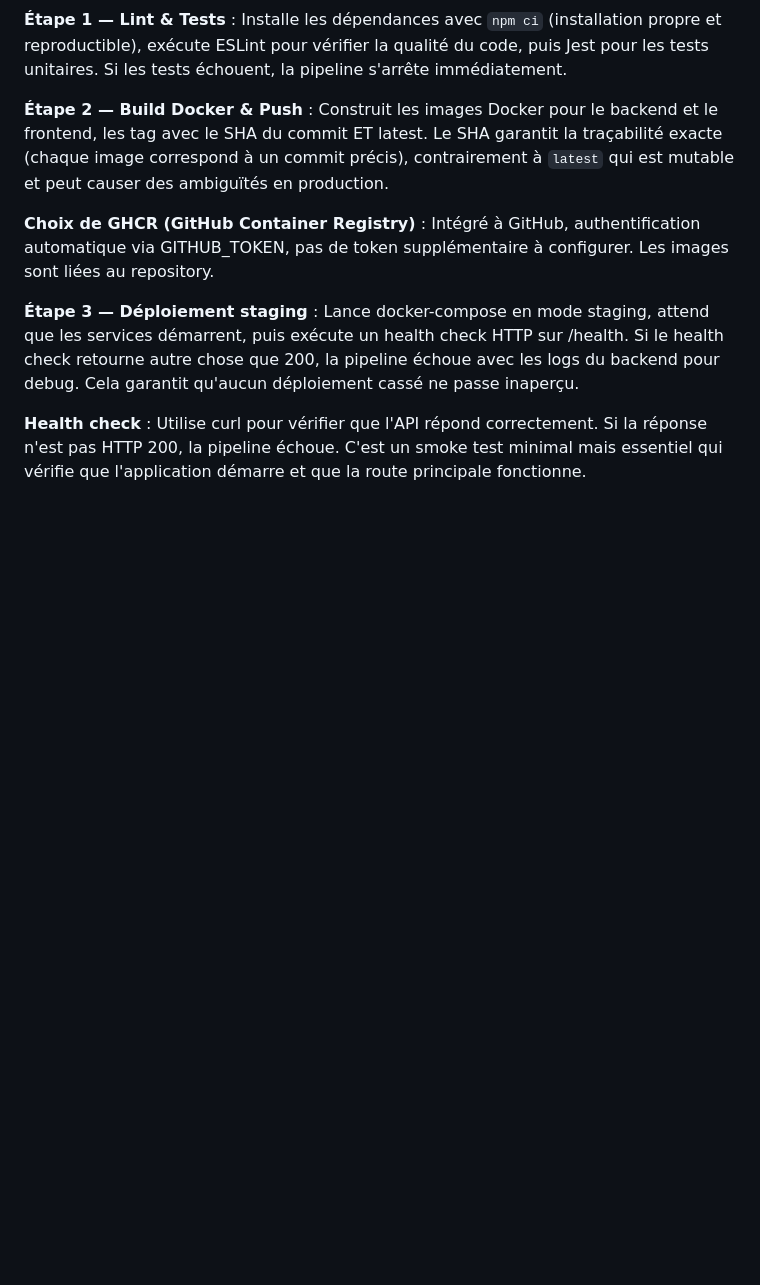
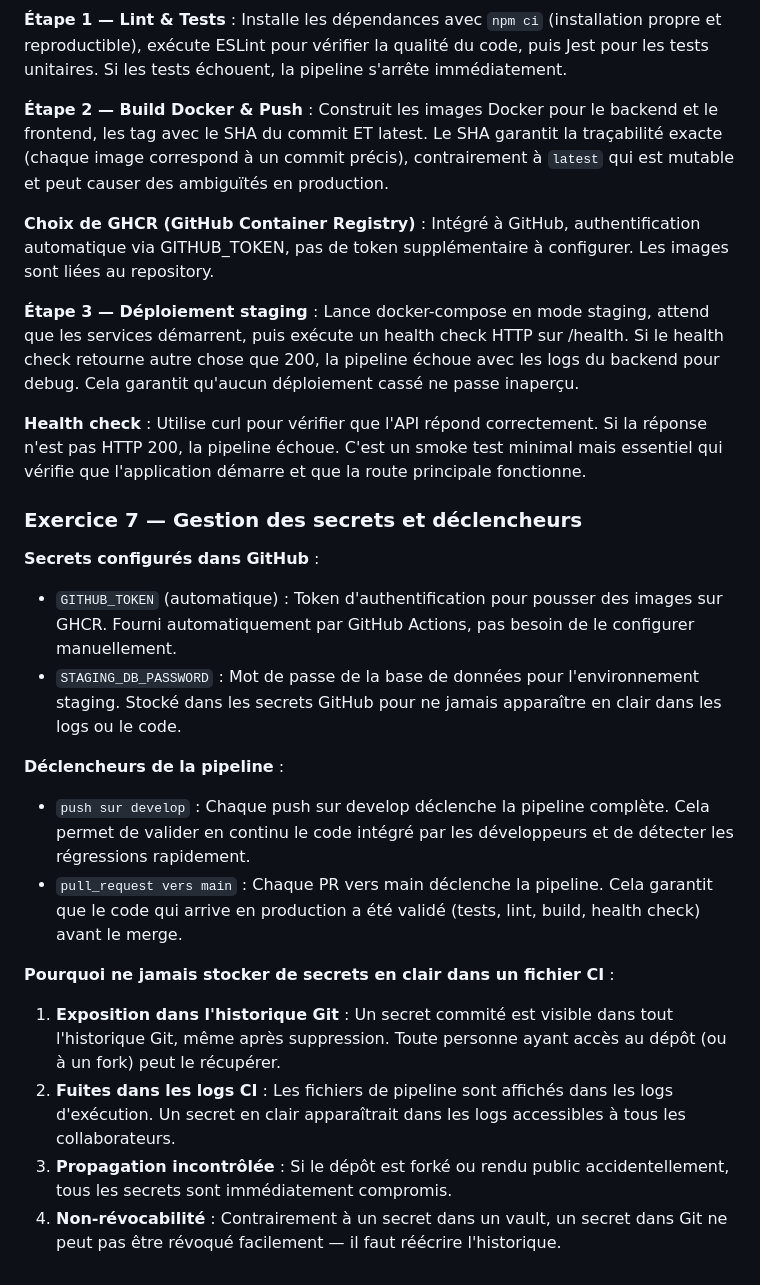
Before and after one commit to hediboissard/vitalsync, a Markdown page: docs/argumentation.md, the part around the change. Drawn GitHub-style; blank space fills up the shorter version.

Commit message:
docs: add exercice 7 argumentation for secrets and triggers
Co-Authored-By: Claude Opus 4.6 <noreply@anthropic.com>

```diff
--- a/docs/argumentation.md
+++ b/docs/argumentation.md
@@ -87,3 +87,19 @@
 **Étape 3 — Déploiement staging** : Lance docker-compose en mode staging, attend que les services démarrent, puis exécute un health check HTTP sur /health. Si le health check retourne autre chose que 200, la pipeline échoue avec les logs du backend pour debug. Cela garantit qu'aucun déploiement cassé ne passe inaperçu.
 
 **Health check** : Utilise curl pour vérifier que l'API répond correctement. Si la réponse n'est pas HTTP 200, la pipeline échoue. C'est un smoke test minimal mais essentiel qui vérifie que l'application démarre et que la route principale fonctionne.
+
+### Exercice 7 — Gestion des secrets et déclencheurs
+
+**Secrets configurés dans GitHub** :
+- `GITHUB_TOKEN` (automatique) : Token d'authentification pour pousser des images sur GHCR. Fourni automatiquement par GitHub Actions, pas besoin de le configurer manuellement.
+- `STAGING_DB_PASSWORD` : Mot de passe de la base de données pour l'environnement staging. Stocké dans les secrets GitHub pour ne jamais apparaître en clair dans les logs ou le code.
+
+**Déclencheurs de la pipeline** :
+- `push sur develop` : Chaque push sur develop déclenche la pipeline complète. Cela permet de valider en continu le code intégré par les développeurs et de détecter les régressions rapidement.
+- `pull_request vers main` : Chaque PR vers main déclenche la pipeline. Cela garantit que le code qui arrive en production a été validé (tests, lint, build, health check) avant le merge.
+
+**Pourquoi ne jamais stocker de secrets en clair dans un fichier CI** :
+1. **Exposition dans l'historique Git** : Un secret commité est visible dans tout l'historique Git, même après suppression. Toute personne ayant accès au dépôt (ou à un fork) peut le récupérer.
+2. **Fuites dans les logs CI** : Les fichiers de pipeline sont affichés dans les logs d'exécution. Un secret en clair apparaîtrait dans les logs accessibles à tous les collaborateurs.
+3. **Propagation incontrôlée** : Si le dépôt est forké ou rendu public accidentellement, tous les secrets sont immédiatement compromis.
+4. **Non-révocabilité** : Contrairement à un secret dans un vault, un secret dans Git ne peut pas être révoqué facilement — il faut réécrire l'historique.
```
